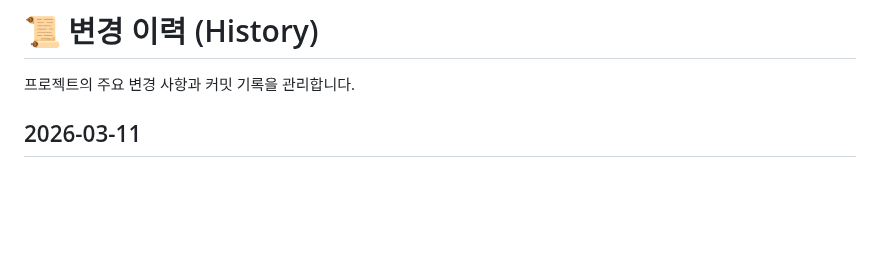
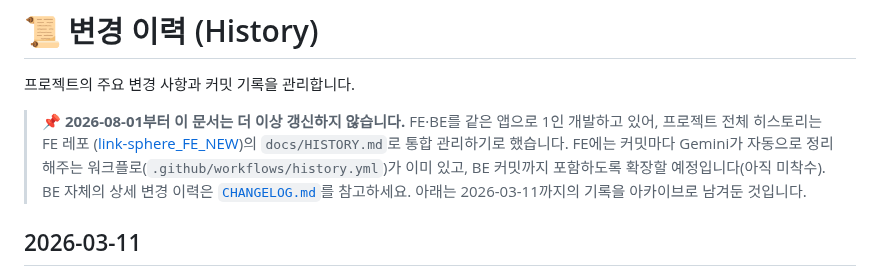
Before and after one commit to BAECHAN/link-sphere_BE_NEW, a Markdown page: docs/HISTORY.md, the part around the change. Drawn GitHub-style; blank space fills up the shorter version.

```diff
--- a/docs/HISTORY.md
+++ b/docs/HISTORY.md
@@ -1,6 +1,15 @@
 # 📜 변경 이력 (History)
 
 프로젝트의 주요 변경 사항과 커밋 기록을 관리합니다.
+
+> **📌 2026-08-01부터 이 문서는 더 이상 갱신하지 않습니다.**
+> FE·BE를 같은 앱으로 1인 개발하고 있어, 프로젝트 전체 히스토리는 FE 레포
+> ([link-sphere_FE_NEW](https://github.com/BAECHAN/link-sphere_FE_NEW))의
+> `docs/HISTORY.md`로 통합 관리하기로 했습니다. FE에는 커밋마다 Gemini가 자동으로
+> 정리해주는 워크플로(`.github/workflows/history.yml`)가 이미 있고, BE 커밋까지
+> 포함하도록 확장할 예정입니다(아직 미착수). BE 자체의 상세 변경 이력은
+> [`CHANGELOG.md`](../CHANGELOG.md)를 참고하세요. 아래는 2026-03-11까지의 기록을
+> 아카이브로 남겨둔 것입니다.
 
 ## 2026-03-11
 
```
Also changed, not shown: docs/AI-ASYNC-PROCESSING.md (added, +239 -0 lines).
